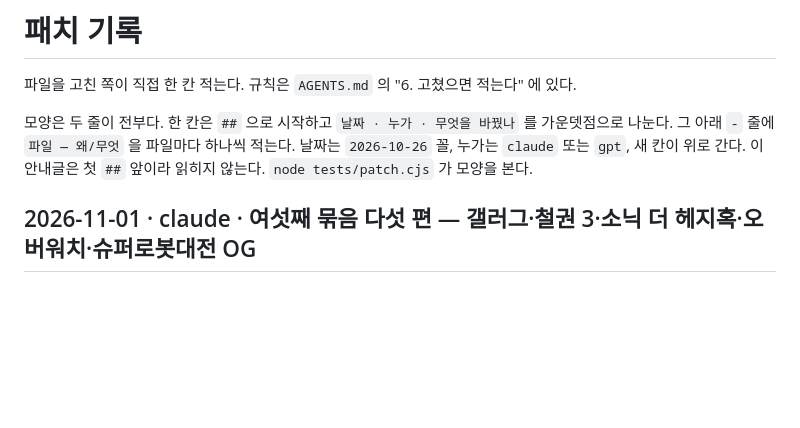
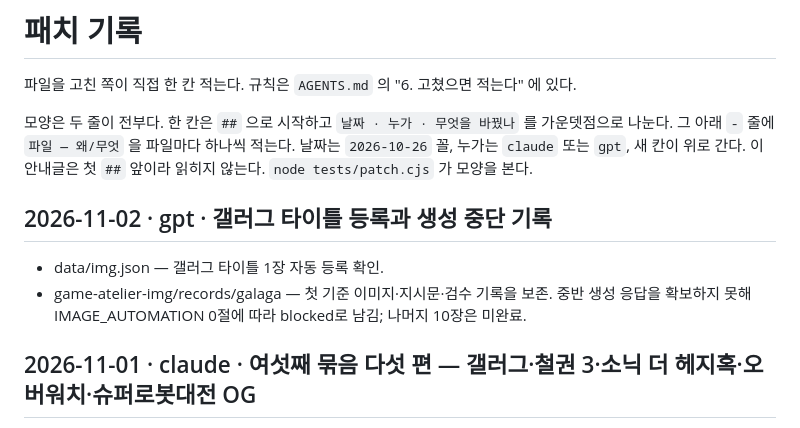
Before and after one commit to polos0117/game-atelier, a Markdown page: docs/PATCH.md, the part around the change. GitHub-like rendering; blank space fills up the shorter version.

Commit message:
기록: 갤러그 타이틀 등록과 생성 중단

```diff
--- a/docs/PATCH.md
+++ b/docs/PATCH.md
@@ -10,6 +10,10 @@
 
 
 
+
+## 2026-11-02 · gpt · 갤러그 타이틀 등록과 생성 중단 기록
+- data/img.json — 갤러그 타이틀 1장 자동 등록 확인.
+- game-atelier-img/records/galaga — 첫 기준 이미지·지시문·검수 기록을 보존. 중반 생성 응답을 확보하지 못해 IMAGE_AUTOMATION 0절에 따라 blocked로 남김; 나머지 10장은 미완료.
 
 ## 2026-11-01 · claude · 여섯째 묶음 다섯 편 — 갤러그·철권 3·소닉 더 헤지혹·오버워치·슈퍼로봇대전 OG
 - data/game-design.json — 다섯 편 설계표(반사 넷 — 반사 묶음이 넷뿐이었다, 성장 하나). 처음 쓰는 장르 슈팅(갤러그·오버워치). 정한 말 열다섯(재료 starfighter_vinyl·iron_fist_canvas·speed_mesh·hardlight_plating·mech_pilot_weave, 자세 sky_aim·launcher_kick·dash_start·rally_point·finisher_call, 팔레트 starfield_white_red·tournament_red_steel·cobalt_ring_gold·payload_white_orange·wind_green_white). 주인공·마스코트 코스튬(costume)도 처음부터. 폼 지시문 충돌 0(알아볼 거리와 개방이 같은 말 · 복식 구조 말 · 운동화 상표 금지). 철권 3 머리색을 bright_red 로(창세기전 3 과 머리·눈 색이 둘 다 같았다). 사용자 「갤러그, 철권3, 소닉 더 헤지혹, 오버워치은 넣고」
```
